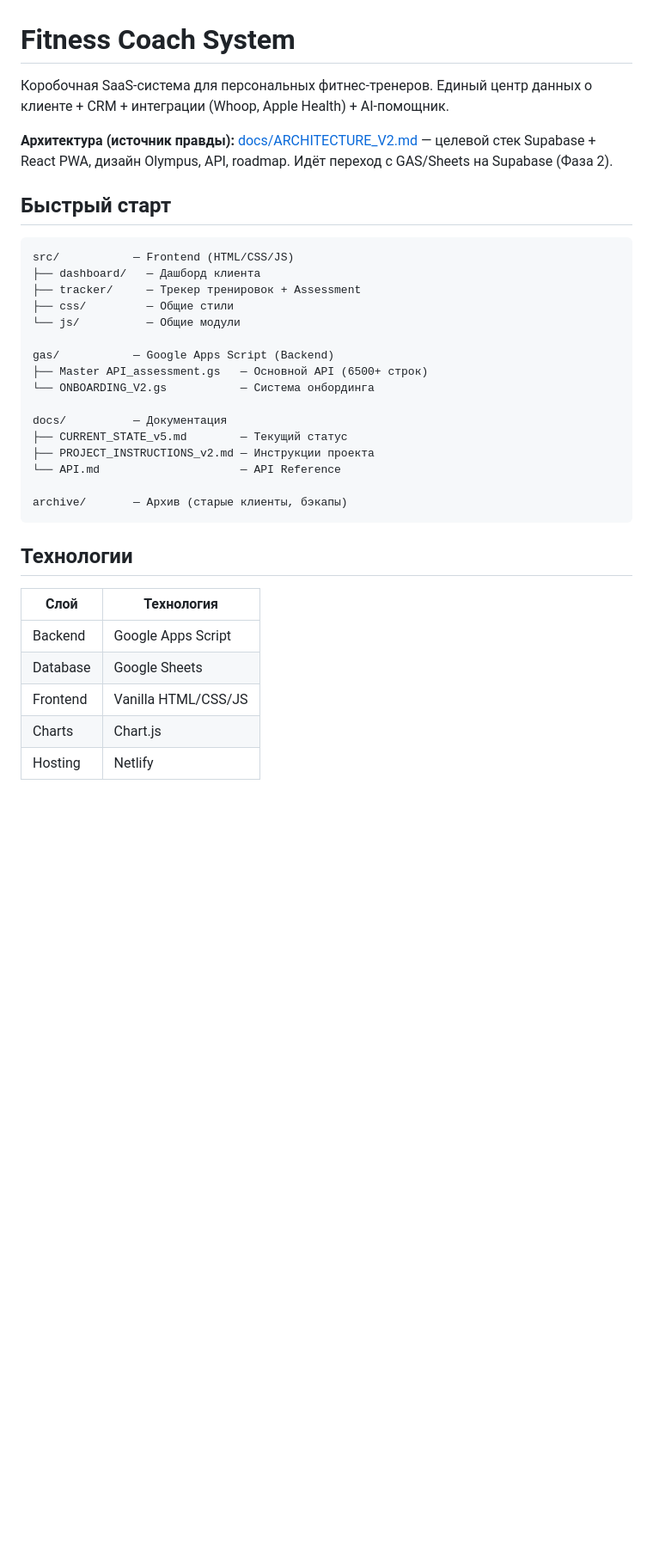
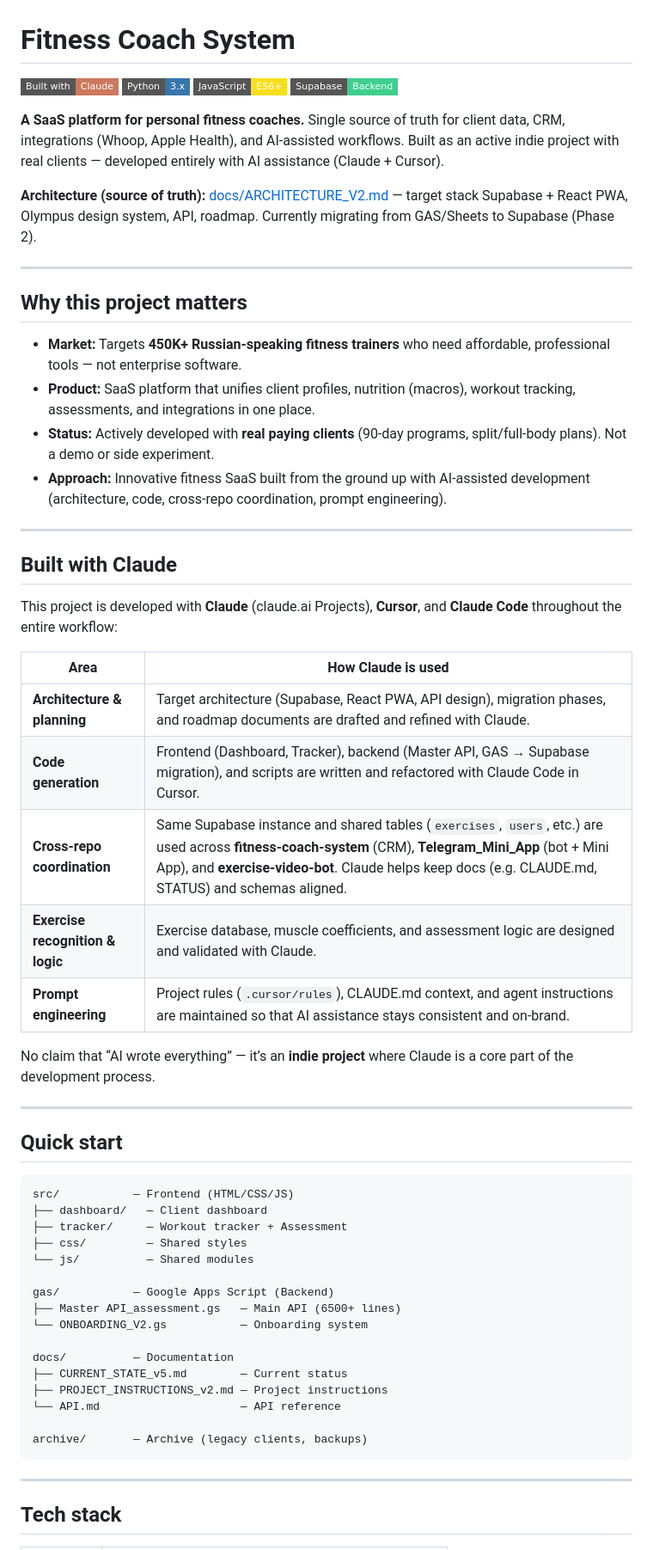
Before and after one commit to gladkovny/fitness-coach-system, a Markdown page: README.md, the part around one of its changes. Shown at 86% size. Rendered like a GitHub page; badges without logos; blank space fills up the shorter version.

````diff
--- a/README.md
+++ b/README.md
@@ -1,37 +1,63 @@
 # Fitness Coach System
 
-Коробочная SaaS-система для персональных фитнес-тренеров. Единый центр данных о клиенте + CRM + интеграции (Whoop, Apple Health) + AI-помощник.
+[![Built with Claude](https://img.shields.io/badge/Built_with-Claude-cc785c?style=flat-square)](https://www.anthropic.com/claude)
+[![Python](https://img.shields.io/badge/Python-3.x-3776ab?style=flat-square&logo=python&logoColor=white)](https://www.python.org/)
+[![JavaScript](https://img.shields.io/badge/JavaScript-ES6+-f7df1e?style=flat-square&logo=javascript&logoColor=black)](https://developer.mozilla.org/en-US/docs/Web/JavaScript)
+[![Supabase](https://img.shields.io/badge/Supabase-Backend-3ecf8e?style=flat-square&logo=supabase&logoColor=white)](https://supabase.com/)
 
-**Архитектура (источник правды):** [docs/ARCHITECTURE_V2.md](docs/ARCHITECTURE_V2.md) — целевой стек Supabase + React PWA, дизайн Olympus, API, roadmap. Идёт переход с GAS/Sheets на Supabase (Фаза 2).
+**A SaaS platform for personal fitness coaches.** Single source of truth for client data, CRM, integrations (Whoop, Apple Health), and AI-assisted workflows. Built as an active indie project with real clients — developed entirely with AI assistance (Claude + Cursor).
 
-## Быстрый старт
+**Architecture (source of truth):** [docs/ARCHITECTURE_V2.md](docs/ARCHITECTURE_V2.md) — target stack Supabase + React PWA, Olympus design system, API, roadmap. Currently migrating from GAS/Sheets to Supabase (Phase 2).
+
+---
+
+## Why this project matters
+
+- **Market:** Targets **450K+ Russian-speaking fitness trainers** who need affordable, professional tools — not enterprise software.
+- **Product:** SaaS platform that unifies client profiles, nutrition (macros), workout tracking, assessments, and integrations in one place.
+- **Status:** Actively developed with **real paying clients** (90-day programs, split/full-body plans). Not a demo or side experiment.
+- **Approach:** Innovative fitness SaaS built from the ground up with AI-assisted development (architecture, code, cross-repo coordination, prompt engineering).
+
+---
+
+## Built with Claude
+
+This project is developed with **Claude** (claude.ai Projects), **Cursor**, and **Claude Code** throughout the entire workflow:
+
+| Area | How Claude is used |
+|------|---------------------|
+| **Architecture & planning** | Target architecture (Supabase, React PWA, API design), migration phases, and roadmap documents are drafted and refined with Claude. |
+| **Code generation** | Frontend (Dashboard, Tracker), backend (Master API, GAS → Supabase migration), and scripts are written and refactored with Claude Code in Cursor. |
+| **Cross-repo coordination** | Same Supabase instance and shared tables (`exercises`, `users`, etc.) are used across **fitness-coach-system** (CRM), **Telegram_Mini_App** (bot + Mini App), and **exercise-video-bot**. Claude helps keep docs (e.g. CLAUDE.md, STATUS) and schemas aligned. |
+| **Exercise recognition & logic** | Exercise database, muscle coefficients, and assessment logic are designed and validated with Claude. |
+| **Prompt engineering** | Project rules (`.cursor/rules`), CLAUDE.md context, and agent instructions are maintained so that AI assistance stays consistent and on-brand. |
+
+No claim that “AI wrote everything” — it’s an **indie project** where Claude is a core part of the development process.
+
+---
+
+## Quick start
 
 ```
 src/           — Frontend (HTML/CSS/JS)
-├── dashboard/   — Дашборд клиента
-├── tracker/     — Трекер тренировок + Assessment
-├── css/         — Общие стили
-└── js/          — Общие модули
+├── dashboard/   — Client dashboard
+├── tracker/     — Workout tracker + Assessment
+├── css/         — Shared styles
+└── js/          — Shared modules
 
 gas/           — Google Apps Script (Backend)
-├── Master API_assessment.gs   — Основной API (6500+ строк)
-└── ONBOARDING_V2.gs           — Система онбординга
+├── Master API_assessment.gs   — Main API (6500+ lines)
+└── ONBOARDING_V2.gs           — Onboarding system
 
-docs/          — Документация
-├── CURRENT_STATE_v5.md        — Текущий статус
-├── PROJECT_INSTRUCTIONS_v2.md — Инструкции проекта
-└── API.md                     — API Reference
+docs/          — Documentation
+├── CURRENT_STATE_v5.md        — Current status
+├── PROJECT_INSTRUCTIONS_v2.md — Project instructions
+└── API.md                     — API reference
 
-archive/       — Архив (старые клиенты, бэкапы)
+archive/       — Archive (legacy clients, backups)
 ```
 
-## Технологии
+---
 
-| Слой | Технология |
-|------|------------|
-| Backend | Google Apps Script |
-| Database | Google Sheets |
-| Frontend | Vanilla HTML/CSS/JS |
-| Charts | Chart.js |
-| Hosting | Netlify |
+## Tech stack
 
````
Also changed, not shown: other parts of README.md (+86 -62 lines).
